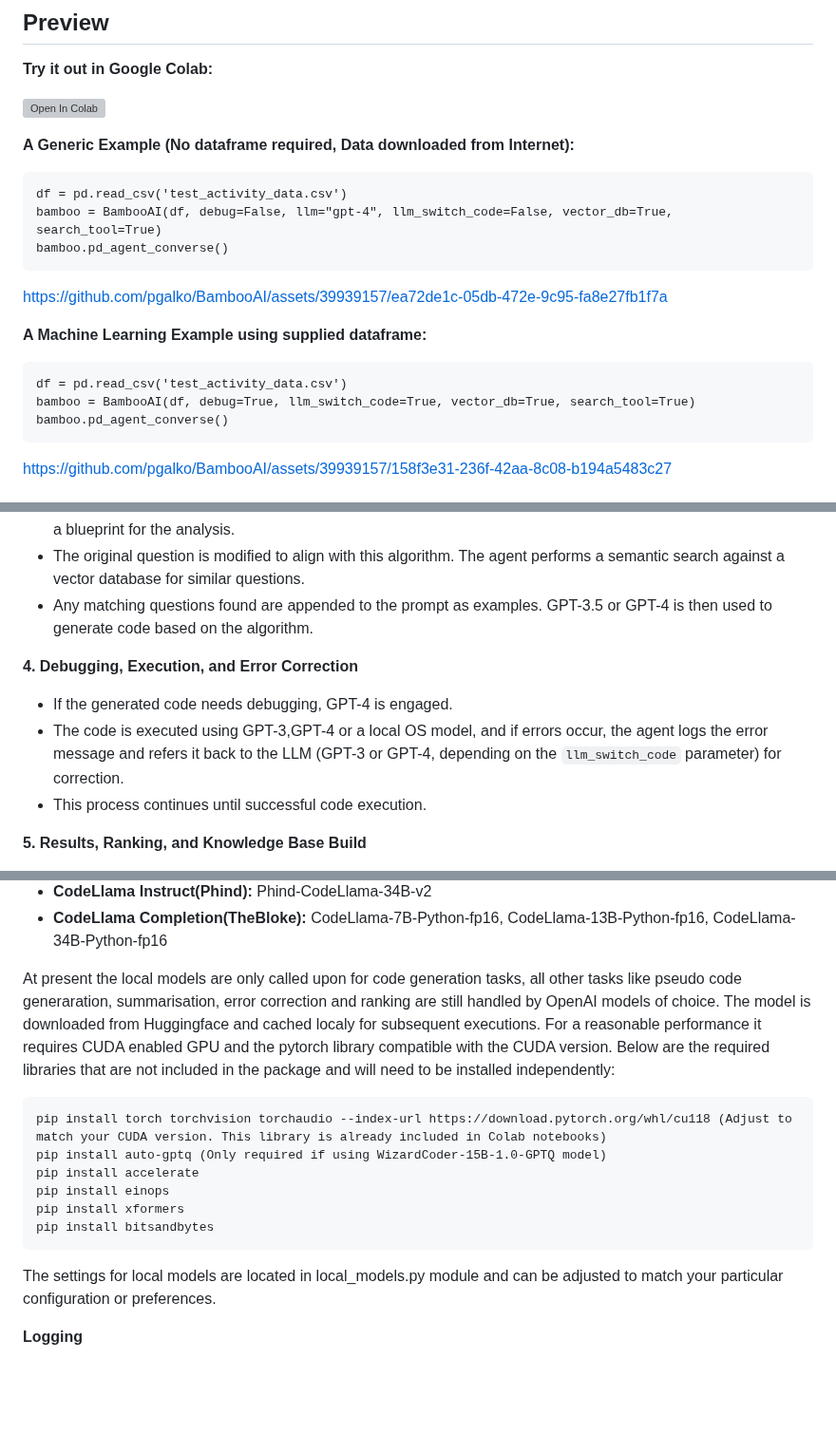
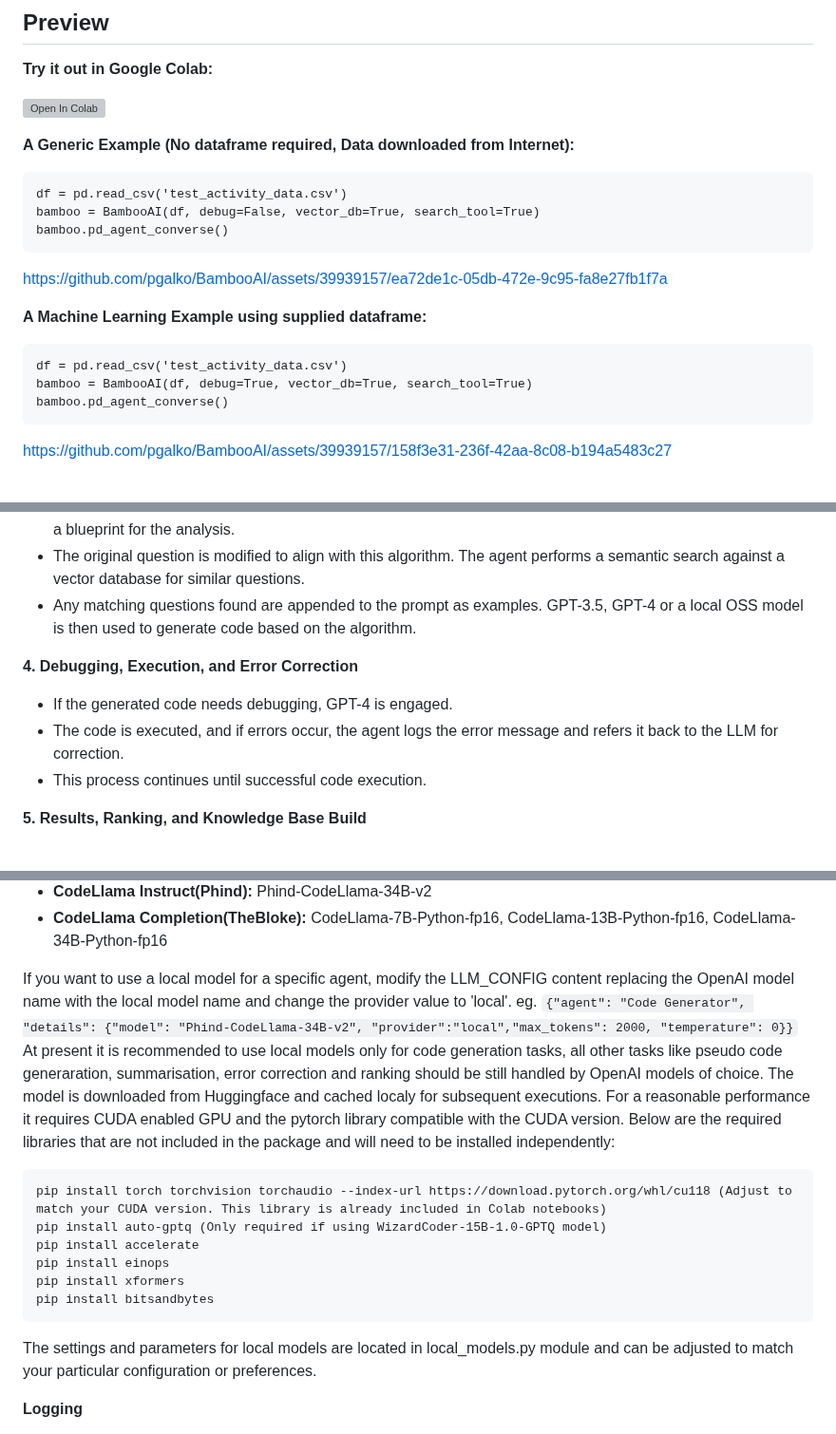
Before and after one commit to pgalko/BambooAI, a Markdown page: README.md, 3 parts joined by grey strips. Shown at 95% size. GitHub-like rendering; blank space fills up the shorter version; grey boxes are pictures that could not be loaded.

````diff
--- a/README.md
+++ b/README.md
@@ -18,7 +18,7 @@ The primary aim of BambooAI is to enhance, not replace, the capabilities of anal
 **A Generic Example (No dataframe required, Data downloaded from Internet):**
 ```
 df = pd.read_csv('test_activity_data.csv')
-bamboo = BambooAI(df, debug=False, llm="gpt-4", llm_switch_code=False, vector_db=True, search_tool=True)
+bamboo = BambooAI(df, debug=False, vector_db=True, search_tool=True)
 bamboo.pd_agent_converse()
 ```
 
@@ -28,7 +28,7 @@ https://github.com/pgalko/BambooAI/assets/39939157/ea72de1c-05db-472e-9c95-fa8e2
 **A Machine Learning Example using supplied dataframe:**
 ```
 df = pd.read_csv('test_activity_data.csv')
-bamboo = BambooAI(df, debug=True, llm_switch_code=True, vector_db=True, search_tool=True)
+bamboo = BambooAI(df, debug=True, vector_db=True, search_tool=True)
 bamboo.pd_agent_converse()
 ```
 
@@ -52,11 +52,11 @@ The BambooAI agent operates through several key steps to interact with users and
 - If the question can be resolved by code, the agent determines whether the necessary data is contained within the provided dataset, requires downloading from an external source, or if the question is of a generic nature and data is not required.
 - The agent then chooses its approach accordingly. It formulates an algorithm, expressed as a task list, to serve as a blueprint for the analysis.
 - The original question is modified to align with this algorithm. The agent performs a semantic search against a vector database for similar questions.
-- Any matching questions found are appended to the prompt as examples. GPT-3.5 or GPT-4 is then used to generate code based on the algorithm.
+- Any matching questions found are appended to the prompt as examples. GPT-3.5, GPT-4 or a local OSS model is then used to generate code based on the algorithm.
 
 **4. Debugging, Execution, and Error Correction**
 - If the generated code needs debugging, GPT-4 is engaged.
-- The code is executed using GPT-3,GPT-4 or a local OS model, and if errors occur, the agent logs the error message and refers it back to the LLM (GPT-3 or GPT-4, depending on the ```llm_switch_code``` parameter) for correction.
+- The code is executed, and if errors occur, the agent logs the error message and refers it back to the LLM for correction.
 - This process continues until successful code execution.
 
 **5. Results, Ranking, and Knowledge Base Build**
@@ -158,7 +154,8 @@ The library currently supports the following open-source models. I have selected
 - **CodeLlama Instruct(Phind):** Phind-CodeLlama-34B-v2
 - **CodeLlama Completion(TheBloke):** CodeLlama-7B-Python-fp16, CodeLlama-13B-Python-fp16, CodeLlama-34B-Python-fp16
 
-At present the local models are only called upon for code generation tasks, all other tasks like pseudo code generaration, summarisation, error correction and ranking are still handled by OpenAI models of choice. The model is downloaded from Huggingface and cached localy for subsequent executions. For a reasonable performance it requires CUDA enabled GPU and the pytorch library compatible with the CUDA version. Below are the required libraries that are not included in the package and will need to be installed independently:
+If you want to use a local model for a specific agent, modify the LLM_CONFIG content replacing the OpenAI model name with the local model name and change the provider value to 'local'. eg. ```{"agent": "Code Generator", "details": {"model": "Phind-CodeLlama-34B-v2", "provider":"local","max_tokens": 2000, "temperature": 0}}```
+At present it is recommended to use local models only for code generation tasks, all other tasks like pseudo code generaration, summarisation, error correction and ranking should be still handled by OpenAI models of choice. The model is downloaded from Huggingface and cached localy for subsequent executions. For a reasonable performance it requires CUDA enabled GPU and the pytorch library compatible with the CUDA version. Below are the required libraries that are not included in the package and will need to be installed independently:
 ```
 pip install torch torchvision torchaudio --index-url https://download.pytorch.org/whl/cu118 (Adjust to match your CUDA version. This library is already included in Colab notebooks)
 pip install auto-gptq (Only required if using WizardCoder-15B-1.0-GPTQ model)
@@ -167,7 +164,7 @@ pip install einops
 pip install xformers
 pip install bitsandbytes
 ```
-The settings for local models are located in local_models.py module and can be adjusted to match your particular configuration or preferences.
+The settings and parameters for local models are located in local_models.py module and can be adjusted to match your particular configuration or preferences.
 
 **Logging**
 
````
Also changed, not shown: other parts of README.md (+14 -18 lines).
